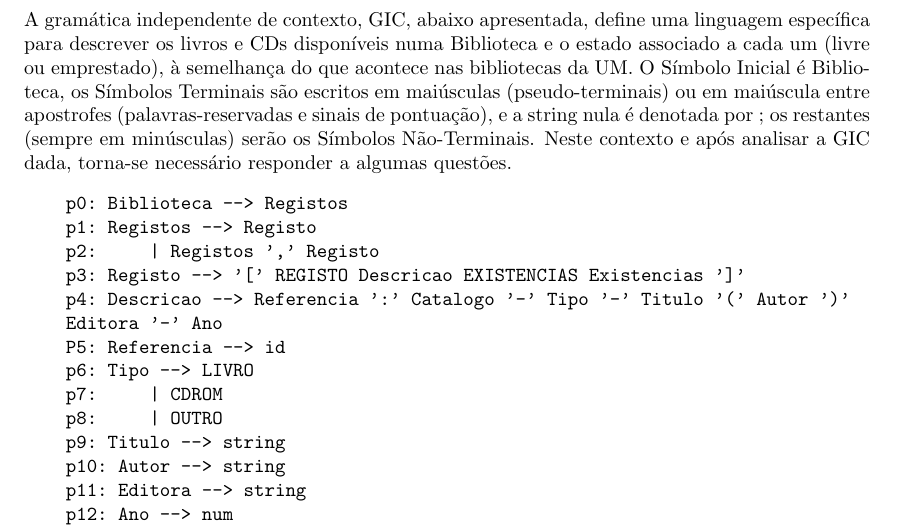
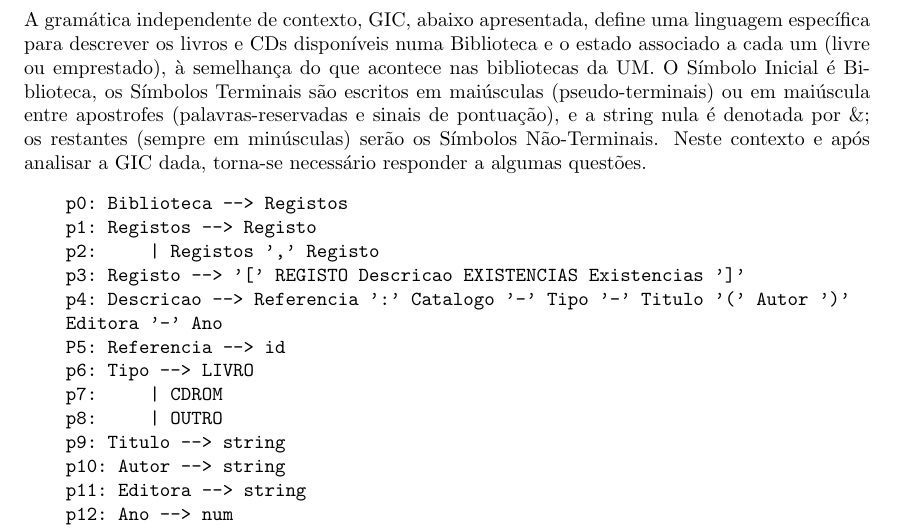
Before and after one commit to ricardobranco/el1314, a LaTeX document (EG/FichaAvaliacao/FichaAvaliacao_1/report/main.tex, which reads EG/FichaAvaliacao/FichaAvaliacao_1/report/introducao.tex): part of page 3 of 17, cut so that both start at the same text. Compiled offline with pdfLaTeX.

Commit message:
introdução

```diff
--- a/EG/FichaAvaliacao/FichaAvaliacao_1/report/introducao.tex
+++ b/EG/FichaAvaliacao/FichaAvaliacao_1/report/introducao.tex
@@ -1,7 +1,7 @@
 \section{Introdução}
 
 A gramática independente de contexto, GIC, abaixo apresentada, define uma linguagem específica para descrever os livros e CDs disponíveis numa Biblioteca e o estado associado a cada um (livre ou emprestado), à semelhança do que acontece nas bibliotecas da UM.
-O Símbolo Inicial é Biblioteca, os Símbolos Terminais são escritos em maiúsculas (pseudo-terminais) ou em maiúscula entre apostrofes (palavras-reservadas e sinais de pontuação), e a string nula é denotada por &; os restantes (sempre em minúsculas) serão os Símbolos Não-Terminais.
+O Símbolo Inicial é Biblioteca, os Símbolos Terminais são escritos em maiúsculas (pseudo-terminais) ou em maiúscula entre apostrofes (palavras-reservadas e sinais de pontuação), e a string nula é denotada por \&; os restantes (sempre em minúsculas) serão os Símbolos Não-Terminais.
 Neste contexto e após analisar a GIC dada, torna-se necessário responder a algumas questões.
 \begin{verbatim}
     p0: Biblioteca --> Registos
```
Also changed, not shown: EG/FichaAvaliacao/FichaAvaliacao_1/report/main.pdf.
